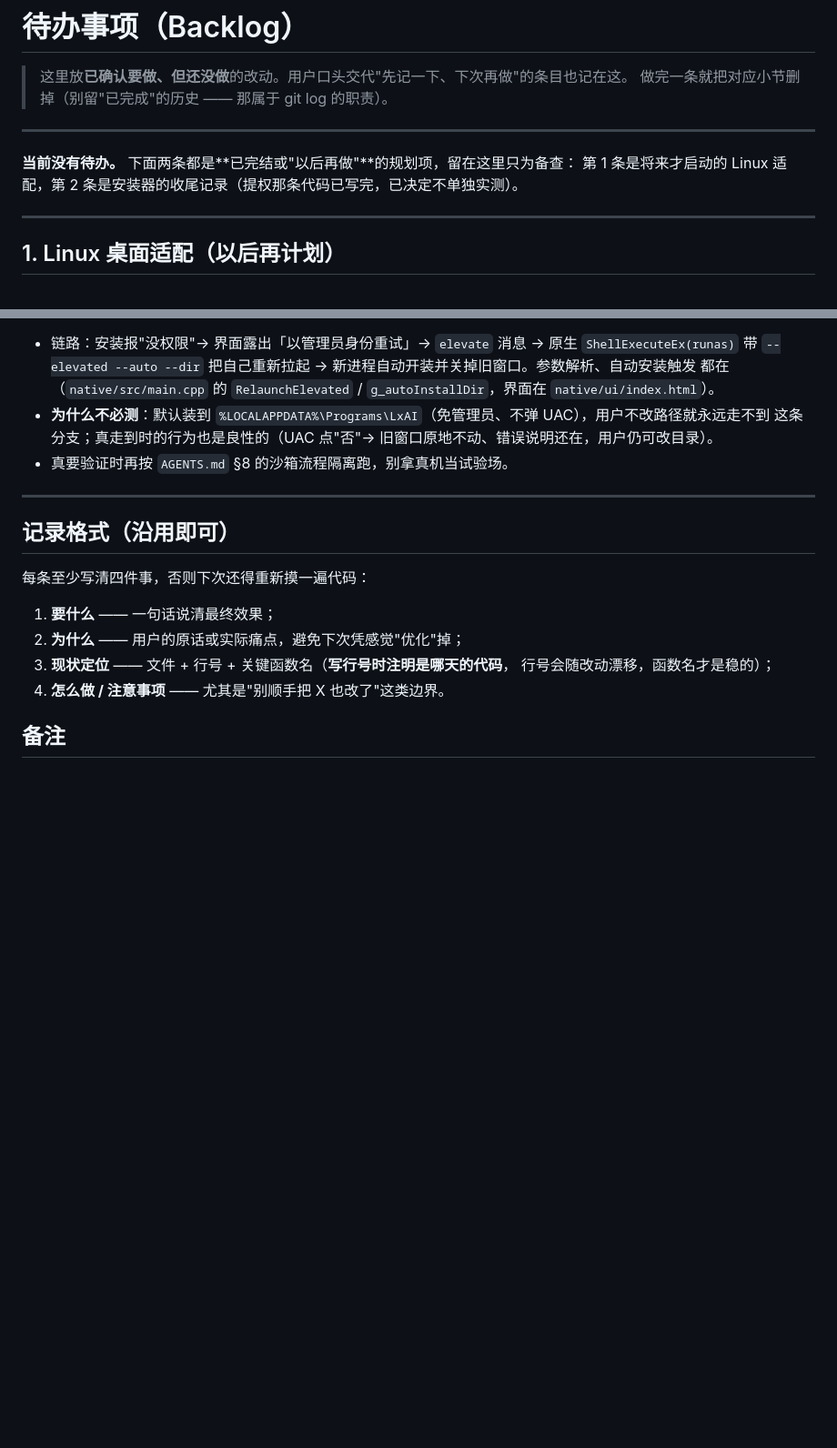
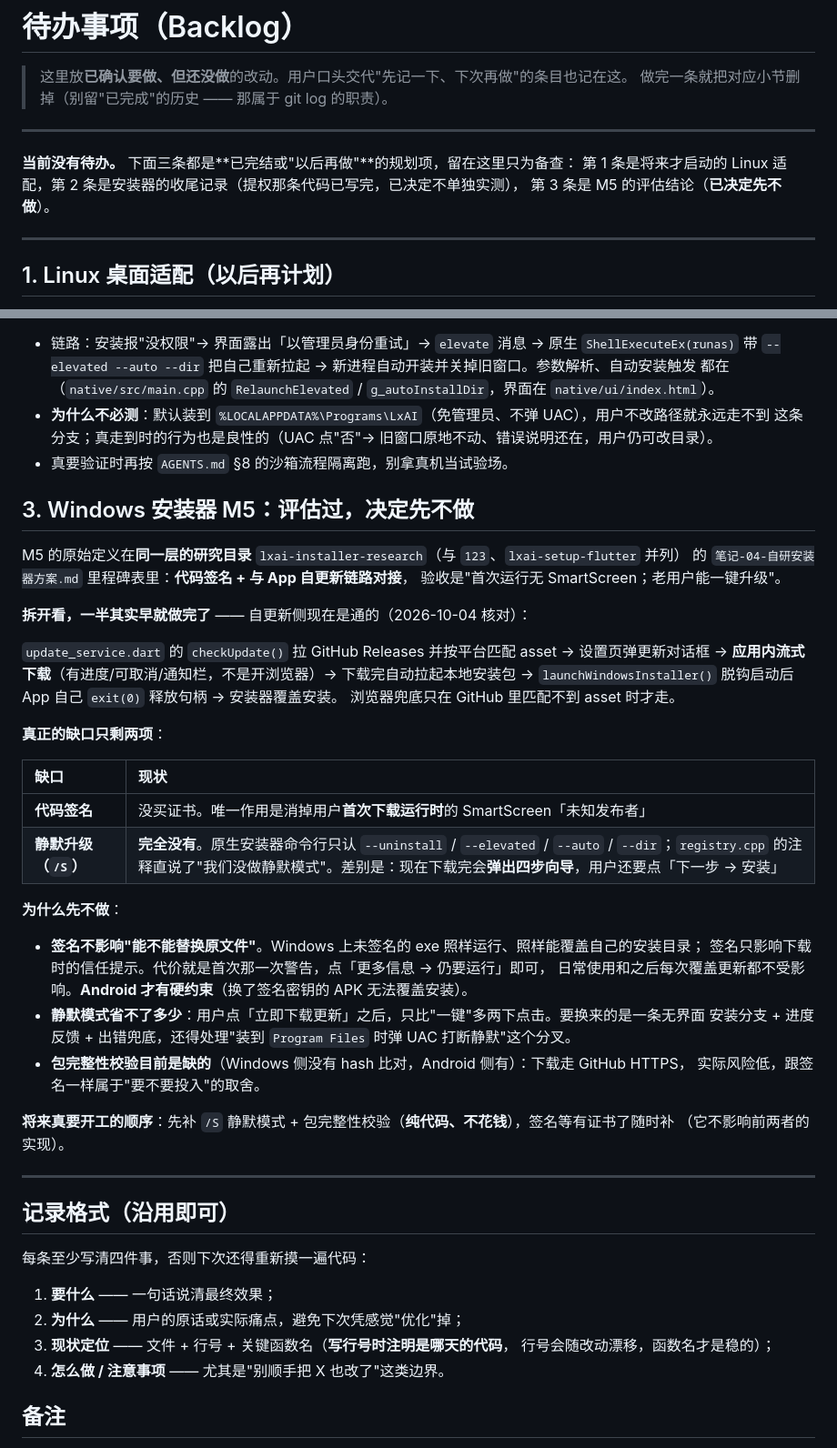
Before and after one commit to lx00924-lx/flutter-app, a Markdown page: docs/TODO.md, 2 parts joined by grey strips. Shown at 91% size. Drawn GitHub-style; blank space fills up the shorter version.

Commit message:
文档：记录 M5 的评估结论（代码签名 + 静默升级，已决定先不做）
核对结论：自更新侧（检查新版本 / 应用内下载 / 调起安装器覆盖安装）
已经通了，M5 真正的缺口只有代码签名与静默模式两项。
签名不影响 Windows 上的文件替换，只影响首次下载的 SmartScreen 提示；
静默模式省的点击有限却要新开一条无界面安装分支，故一并搁置。
将来开工的顺序：先做 /S 静默模式 + 包完整性校验（纯代码），签名随时可补。

```diff
--- a/docs/TODO.md
+++ b/docs/TODO.md
@@ -5,8 +5,9 @@
 
 ---
 
-**当前没有待办。** 下面两条都是**已完结或"以后再做"**的规划项，留在这里只为备查：
-第 1 条是将来才启动的 Linux 适配，第 2 条是安装器的收尾记录（提权那条代码已写完，已决定不单独实测）。
+**当前没有待办。** 下面三条都是**已完结或"以后再做"**的规划项，留在这里只为备查：
+第 1 条是将来才启动的 Linux 适配，第 2 条是安装器的收尾记录（提权那条代码已写完，已决定不单独实测），
+第 3 条是 M5 的评估结论（**已决定先不做**）。
 
 ---
 
@@ -85,6 +86,39 @@ Platform.isLinux             15 处   ← 当初留过口子，但没成体系
   这条分支；真走到时的行为也是良性的（UAC 点"否"→ 旧窗口原地不动、错误说明还在，用户仍可改目录）。
 - 真要验证时再按 `AGENTS.md` §8 的沙箱流程隔离跑，别拿真机当试验场。
 
+## 3. Windows 安装器 M5：评估过，**决定先不做**
+
+M5 的原始定义在**同一层的研究目录** `lxai-installer-research`（与 `123`、`lxai-setup-flutter` 并列）
+的 `笔记-04-自研安装器方案.md` 里程碑表里：**代码签名 + 与 App 自更新链路对接**，
+验收是"首次运行无 SmartScreen；老用户能一键升级"。
+
+**拆开看，一半其实早就做完了** —— 自更新侧现在是通的（2026-10-04 核对）：
+
+`update_service.dart` 的 `checkUpdate()` 拉 GitHub Releases 并按平台匹配 asset → 设置页弹更新对话框
+→ **应用内流式下载**（有进度/可取消/通知栏，不是开浏览器）→ 下载完自动拉起本地安装包
+→ `launchWindowsInstaller()` 脱钩启动后 App 自己 `exit(0)` 释放句柄 → 安装器覆盖安装。
+浏览器兜底只在 GitHub 里匹配不到 asset 时才走。
+
+**真正的缺口只剩两项**：
+
+| 缺口 | 现状 |
+| :--- | :--- |
+| **代码签名** | 没买证书。唯一作用是消掉用户**首次下载运行时**的 SmartScreen「未知发布者」 |
+| **静默升级（`/S`）** | **完全没有**。原生安装器命令行只认 `--uninstall` / `--elevated` / `--auto` / `--dir`；`registry.cpp` 的注释直说了"我们没做静默模式"。差别是：现在下载完会**弹出四步向导**，用户还要点「下一步 → 安装」 |
+
+**为什么先不做**：
+
+- **签名不影响"能不能替换原文件"**。Windows 上未签名的 exe 照样运行、照样能覆盖自己的安装目录；
+  签名只影响下载时的信任提示。代价就是首次那一次警告，点「更多信息 → 仍要运行」即可，
+  日常使用和之后每次覆盖更新都不受影响。**Android 才有硬约束**（换了签名密钥的 APK 无法覆盖安装）。
+- **静默模式省不了多少**：用户点「立即下载更新」之后，只比"一键"多两下点击。要换来的是一条无界面
+  安装分支 + 进度反馈 + 出错兜底，还得处理"装到 `Program Files` 时弹 UAC 打断静默"这个分叉。
+- **包完整性校验目前是缺的**（Windows 侧没有 hash 比对，Android 侧有）：下载走 GitHub HTTPS，
+  实际风险低，跟签名一样属于"要不要投入"的取舍。
+
+**将来真要开工的顺序**：先补 `/S` 静默模式 + 包完整性校验（**纯代码、不花钱**），签名等有证书了随时补
+（它不影响前两者的实现）。
+
 ---
 
 ## 记录格式（沿用即可）
```
